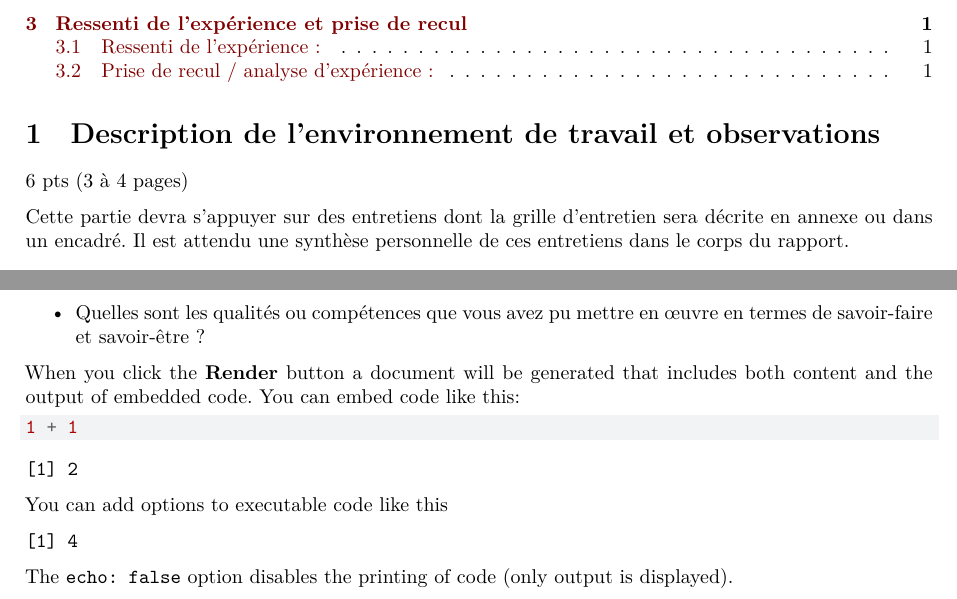
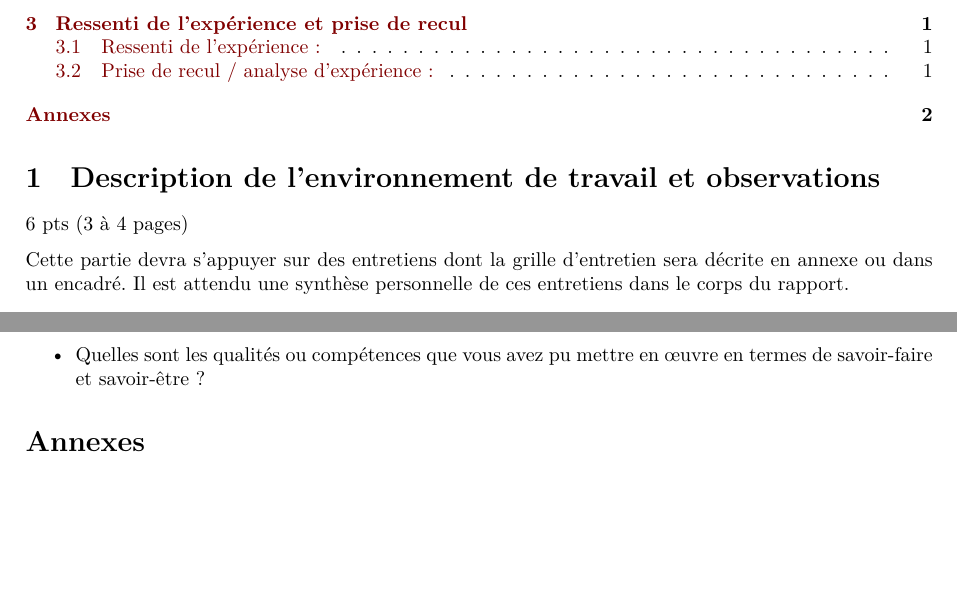
Before and after one commit to cecilelocatelli21/Stage_1A, a Quarto document (Rapport_Stage.qmd): two parts of pages 2 and 3 of 3, joined at a grey line, cut so that both start at the same text, the shorter picture padded with empty space. Rendered offline with R 4.5, knitr and Pandoc in place of Quarto, then LaTeX, with nearby package versions.

Commit message:
essai commit

````diff
--- a/Rapport_Stage.qmd
+++ b/Rapport_Stage.qmd
@@ -101,17 +101,5 @@ La partie doit être lisible par un lecteur non spécialiste du domaine ;
 
 - Quelles sont les qualités ou compétences que vous avez pu mettre en œuvre  en termes de savoir-faire et savoir-être ?
 
-When you click the **Render** button a document will be generated that includes both content and the output of embedded code. You can embed code like this:
 
-```{r}
-1 + 1
-```
-
-You can add options to executable code like this
-
-```{r}
-#| echo: false
-2 * 2
-```
-
-The `echo: false` option disables the printing of code (only output is displayed).
+# Annexes {.unnumbered}
````
Also changed, not shown: Rapport_Stage.pdf.
